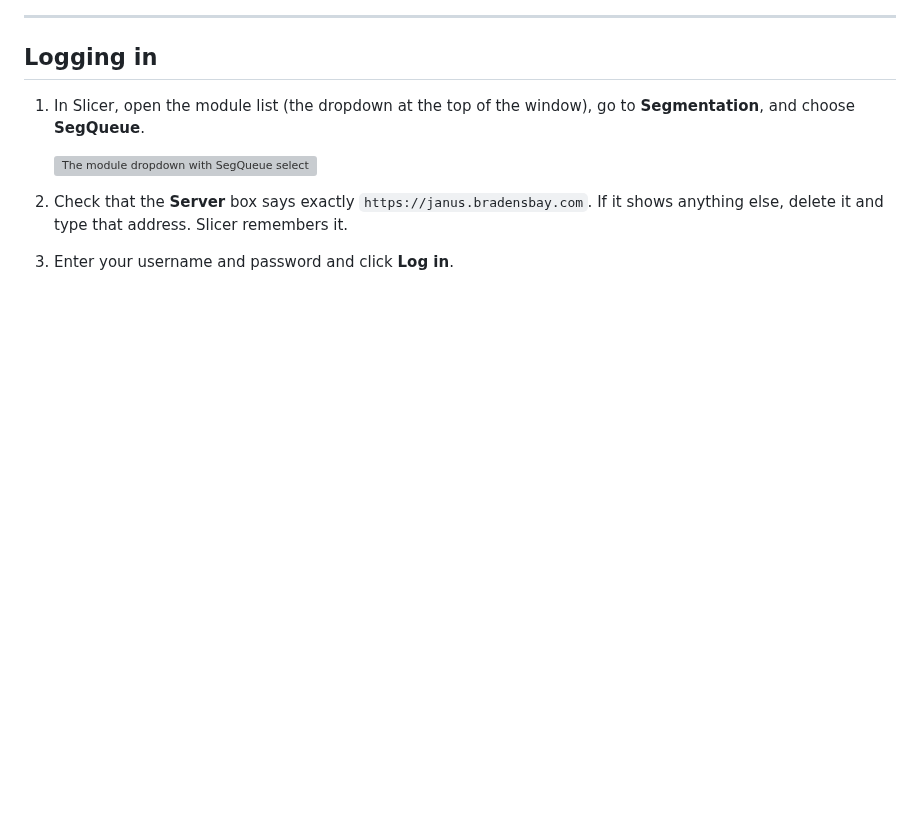
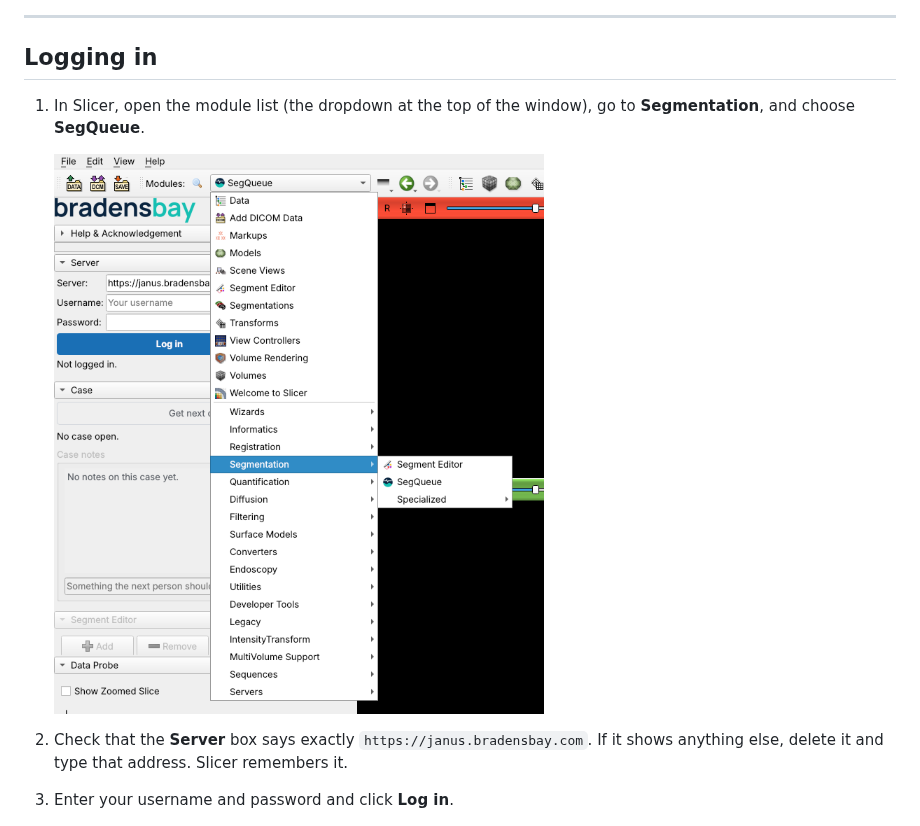
Before and after one commit to christianGRogers/Asclepius, a Markdown page: docs/ANNOTATOR-SETUP.md, the part around the change. Drawn GitHub-style; pictures changed too: docs/images/annotator/module-menu.png (added); blank space fills up the shorter version; grey boxes are pictures that could not be loaded.

Commit message:
docs: in-app Slicer screenshots for the annotator guide
Extensions Manager (Install from file), the SegmentEditorExtraEffects
search result, the module dropdown and the SegQueue login panel,
captured from a real Slicer 5.8.1 run under a virtual display.

Co-Authored-By: Claude Fable 5.1 <noreply@anthropic.com>
Claude-Session: https://claude.ai/code/session_013rhyC3HiAxqau9z4Ff5fWD

```diff
--- a/docs/ANNOTATOR-SETUP.md
+++ b/docs/ANNOTATOR-SETUP.md
@@ -136,7 +136,7 @@ downloads, and Slicer needs the zip itself. Turn that off first.
 1. In Slicer, open the module list (the dropdown at the top of the window), go to
    **Segmentation**, and choose **SegQueue**.
 
-   ![The module dropdown with SegQueue selected](images/annotator/module-selected.png)
+   ![The module dropdown open at Segmentation, with SegQueue in the submenu](images/annotator/module-menu.png)
 
 2. Check that the **Server** box says exactly `https://janus.bradensbay.com`. If
    it shows anything else, delete it and type that address. Slicer remembers it.
```
Also changed, not shown: docs/images/annotator/extensions-manager-extraeffects.png (added), docs/images/annotator/extensions-manager.png (added), docs/images/annotator/segqueue-panel.png (added).
